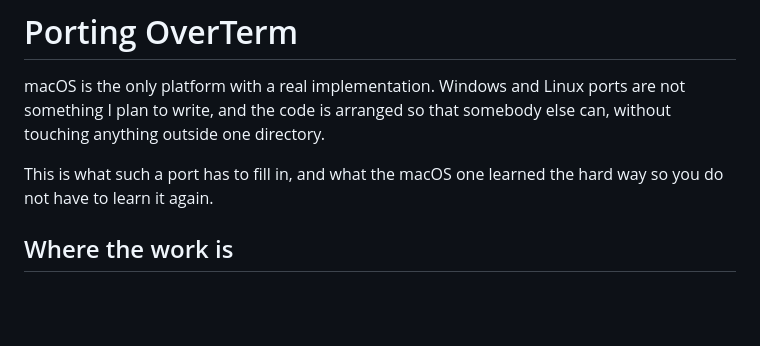
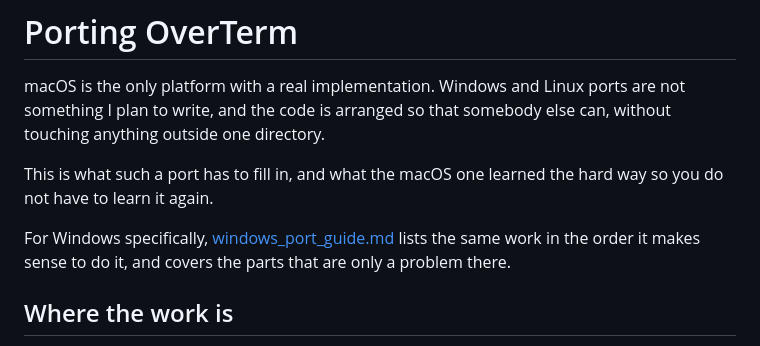
Before and after one commit to egeyesss/overterm, a Markdown page: PORTING.md, the part around the change. Drawn GitHub-style; blank space fills up the shorter version.

```diff
--- a/PORTING.md
+++ b/PORTING.md
@@ -6,6 +6,10 @@ somebody else can, without touching anything outside one directory.
 
 This is what such a port has to fill in, and what the macOS one learned
 the hard way so you do not have to learn it again.
+
+For Windows specifically, [windows_port_guide.md](windows_port_guide.md)
+lists the same work in the order it makes sense to do it, and covers the
+parts that are only a problem there.
 
 ## Where the work is
 
```
Also changed, not shown: windows_port_guide.md (added, +101 -0 lines).
